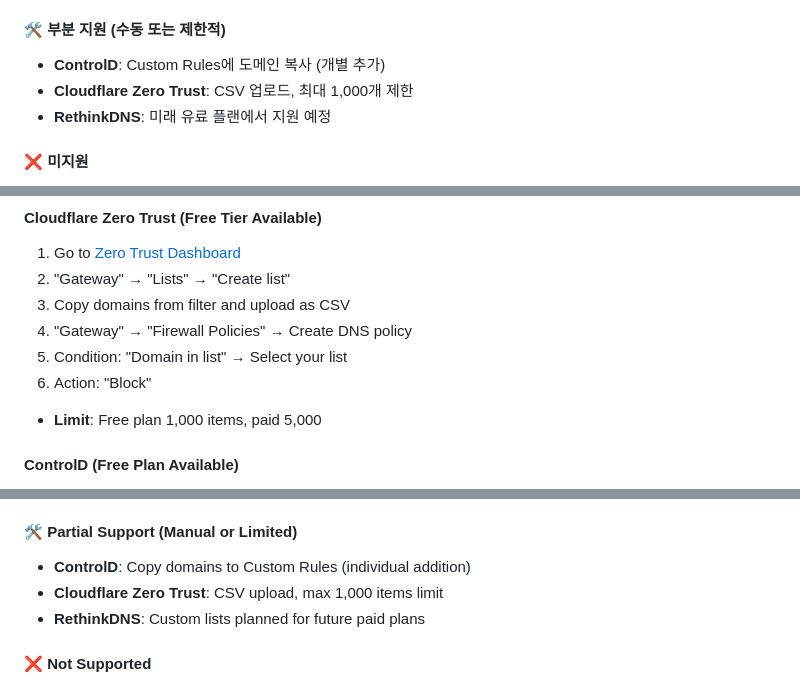
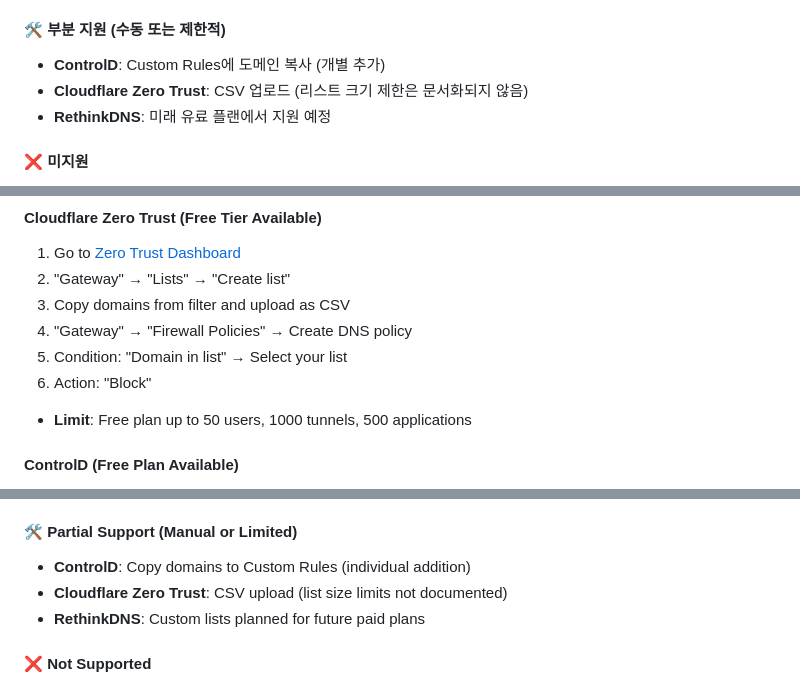
Before and after one commit to seonghobae/AdGuardDNS_KakaoAdBlock, a Markdown page: README.md, 3 parts joined by grey strips. Drawn GitHub-style.

```diff
--- a/README.md
+++ b/README.md
@@ -144,7 +144,7 @@ URL로 제공되는 txt 필터 파일을 자동으로 읽고 업데이트하는
 
 #### 🛠️ 부분 지원 (수동 또는 제한적)
 - **ControlD**: Custom Rules에 도메인 복사 (개별 추가)
-- **Cloudflare Zero Trust**: CSV 업로드, 최대 1,000개 제한
+- **Cloudflare Zero Trust**: CSV 업로드 (리스트 크기 제한은 문서화되지 않음)
 - **RethinkDNS**: 미래 유료 플랜에서 지원 예정
 
 #### ❌ 미지원
@@ -329,7 +329,7 @@ To block ONLY Kakao ads precisely, you can disable all default filters and use o
 4. "Gateway" → "Firewall Policies" → Create DNS policy
 5. Condition: "Domain in list" → Select your list
 6. Action: "Block"
-- **Limit**: Free plan 1,000 items, paid 5,000
+- **Limit**: Free plan up to 50 users, 1000 tunnels, 500 applications
 
 #### ControlD (Free Plan Available)
 1. ControlD Dashboard → Edit Profile
@@ -362,7 +362,7 @@ Services that automatically read and update txt filter files from URLs:
 
 #### 🛠️ Partial Support (Manual or Limited)
 - **ControlD**: Copy domains to Custom Rules (individual addition)
-- **Cloudflare Zero Trust**: CSV upload, max 1,000 items limit
+- **Cloudflare Zero Trust**: CSV upload (list size limits not documented)
 - **RethinkDNS**: Custom lists planned for future paid plans
 
 #### ❌ Not Supported
```
Also changed, not shown: other parts of README.md (+5 -5 lines).
